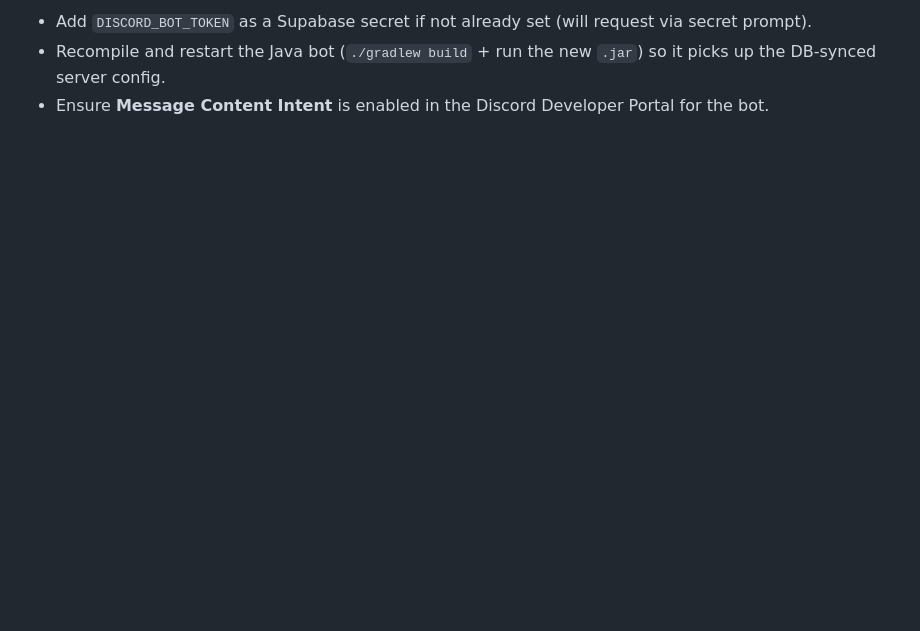
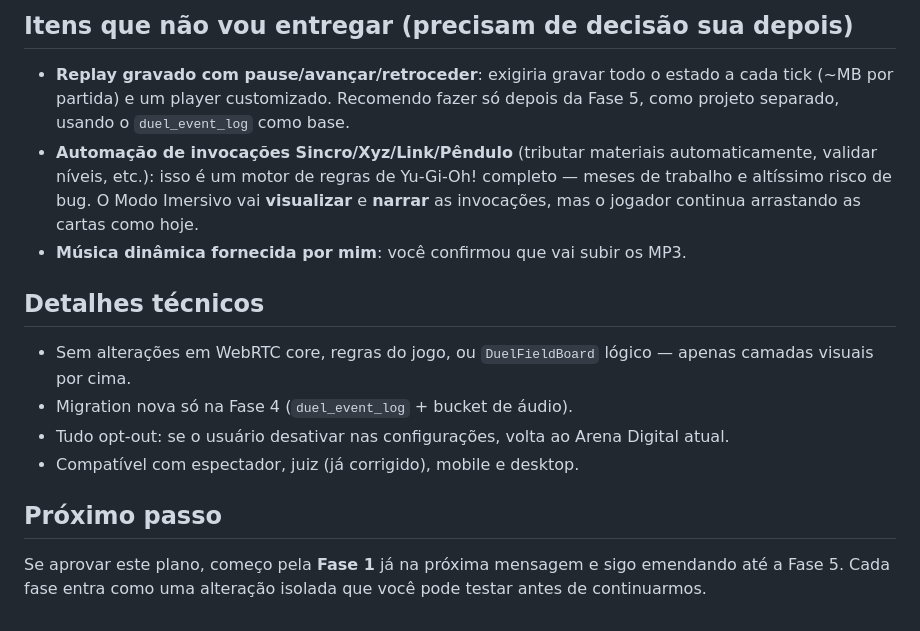
Before and after one commit to vinicon14/duelverseremote, a Markdown page: .lovable/plan.md, the part around one of its changes. GitHub-like rendering; blank space fills up the shorter version.

```diff
--- a/.lovable/plan.md
+++ b/.lovable/plan.md
@@ -57,4 +53,14 @@ src/main/java/com/duelverse/discord/DiscordMessageHandler.java
 
-- Add `DISCORD_BOT_TOKEN` as a Supabase secret if not already set (will request via secret prompt).
-- Recompile and restart the Java bot (`./gradlew build` + run the new `.jar`) so it picks up the DB-synced server config.
-- Ensure **Message Content Intent** is enabled in the Discord Developer Portal for the bot.
+## Itens que **não** vou entregar (precisam de decisão sua depois)
+- **Replay gravado com pause/avançar/retroceder**: exigiria gravar todo o estado a cada tick (~MB por partida) e um player customizado. Recomendo fazer só depois da Fase 5, como projeto separado, usando o `duel_event_log` como base.
+- **Automação de invocações Sincro/Xyz/Link/Pêndulo** (tributar materiais automaticamente, validar níveis, etc.): isso é um motor de regras de Yu-Gi-Oh! completo — meses de trabalho e altíssimo risco de bug. O Modo Imersivo vai **visualizar** e **narrar** as invocações, mas o jogador continua arrastando as cartas como hoje.
+- **Música dinâmica fornecida por mim**: você confirmou que vai subir os MP3.
+
+## Detalhes técnicos
+- Sem alterações em WebRTC core, regras do jogo, ou `DuelFieldBoard` lógico — apenas camadas visuais por cima.
+- Migration nova só na Fase 4 (`duel_event_log` + bucket de áudio).
+- Tudo opt-out: se o usuário desativar nas configurações, volta ao Arena Digital atual.
+- Compatível com espectador, juiz (já corrigido), mobile e desktop.
+
+## Próximo passo
+Se aprovar este plano, começo pela **Fase 1** já na próxima mensagem e sigo emendando até a Fase 5. Cada fase entra como uma alteração isolada que você pode testar antes de continuarmos.
```
Also changed, not shown: other parts of .lovable/plan.md (+38 -42 lines).
